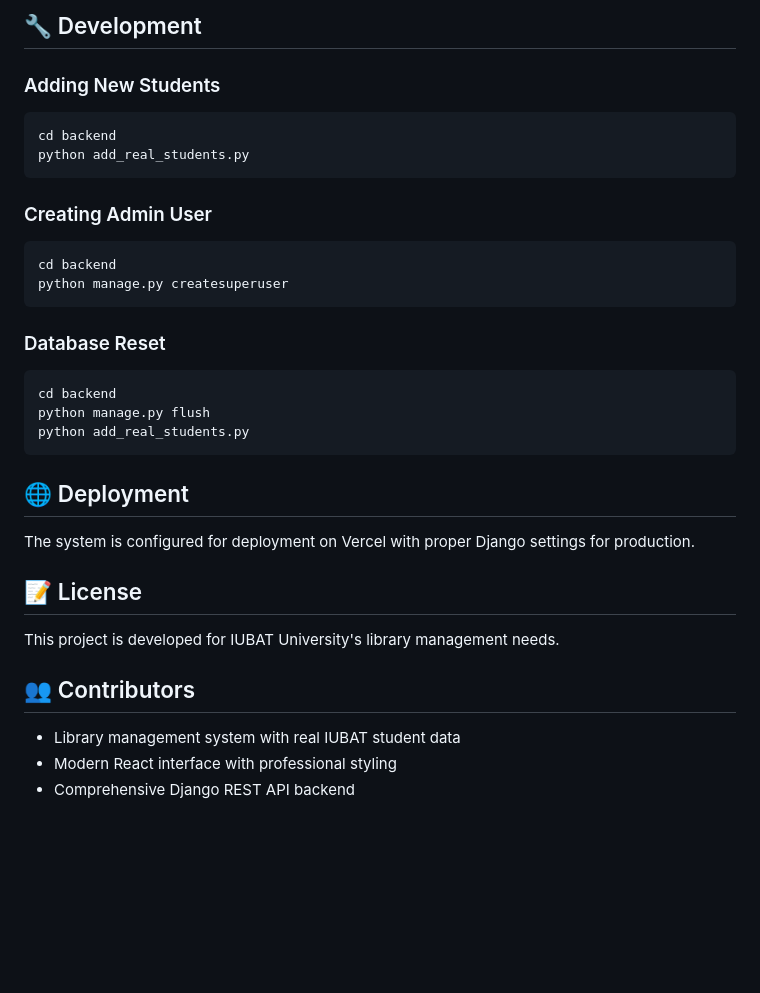
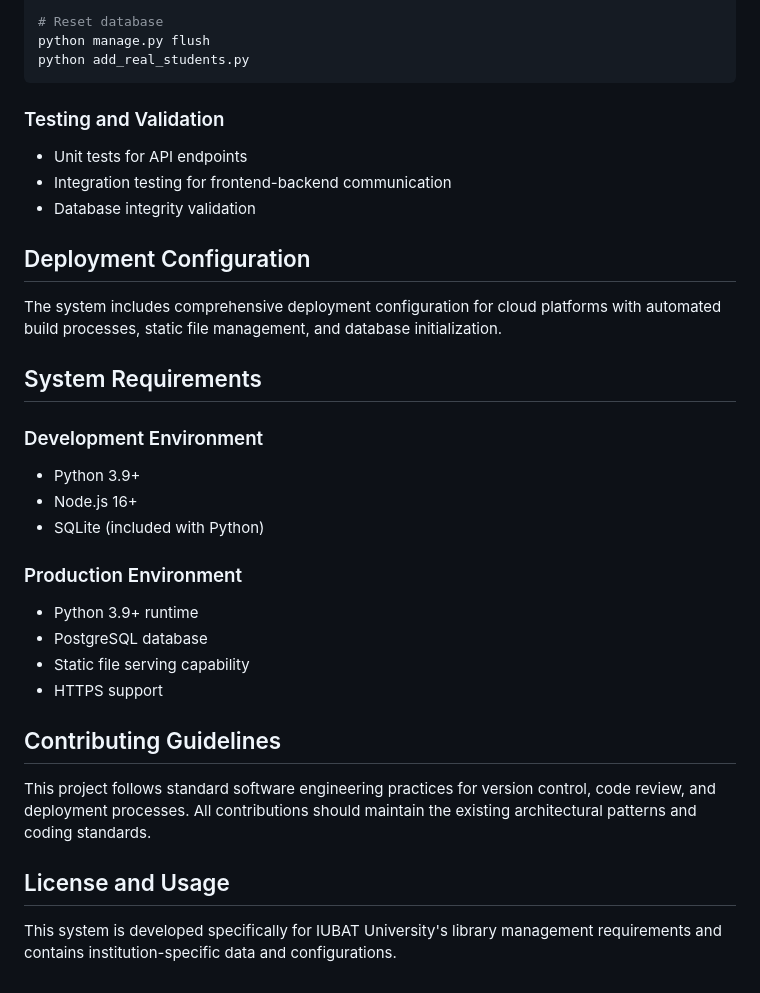
Before and after one commit to hijbullahx/IUBAT_SmartLibrary, a Markdown page: README.md, the part around the change printed below. Drawn GitHub-style; blank space fills up the shorter version.

````diff
--- a/README.md
+++ b/README.md
@@ -119,35 +135,35 @@ npm start
 
-## 🔧 Development
-
-### Adding New Students
-```bash
-cd backend
-python add_real_students.py
-```
-
-### Creating Admin User
-```bash
-cd backend
-python manage.py createsuperuser
-```
-
-### Database Reset
-```bash
-cd backend
+# Reset database
 python manage.py flush
 python add_real_students.py
 ```
 
-## 🌐 Deployment
+### Testing and Validation
+- Unit tests for API endpoints
+- Integration testing for frontend-backend communication
+- Database integrity validation
 
-The system is configured for deployment on Vercel with proper Django settings for production.
+## Deployment Configuration
 
-## 📝 License
+The system includes comprehensive deployment configuration for cloud platforms with automated build processes, static file management, and database initialization.
 
-This project is developed for IUBAT University's library management needs.
+## System Requirements
 
-## 👥 Contributors
+### Development Environment
+- Python 3.9+
+- Node.js 16+
+- SQLite (included with Python)
 
-- Library management system with real IUBAT student data
-- Modern React interface with professional styling
-- Comprehensive Django REST API backend
+### Production Environment
+- Python 3.9+ runtime
+- PostgreSQL database
+- Static file serving capability
+- HTTPS support
+
+## Contributing Guidelines
+
+This project follows standard software engineering practices for version control, code review, and deployment processes. All contributions should maintain the existing architectural patterns and coding standards.
+
+## License and Usage
+
+This system is developed specifically for IUBAT University's library management requirements and contains institution-specific data and configurations.
````
Also changed, not shown: other parts of README.md (+91 -75 lines), QUICKSTART.md (+116 -66 lines).
